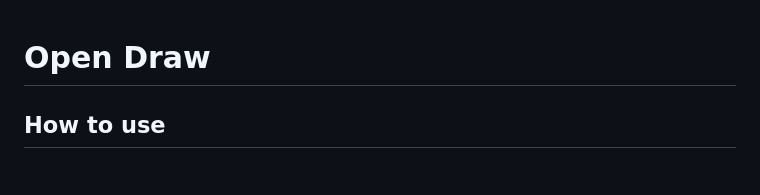
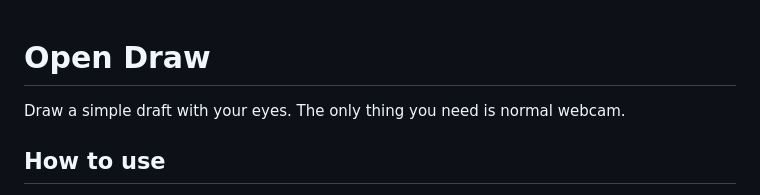
Before and after one commit to TimoMoosmann/Open-Draw, a Markdown page: README.md, the part around the change. Drawn GitHub-style.

Commit message:
Added description for what Open Draw is.

```diff
--- a/README.md
+++ b/README.md
@@ -1,4 +1,6 @@
 # Open Draw
+
+Draw a simple draft with your eyes. The only thing you need is normal webcam.
 
 ## How to use
 
```
